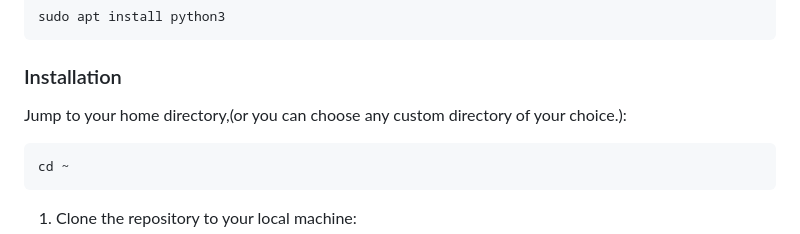
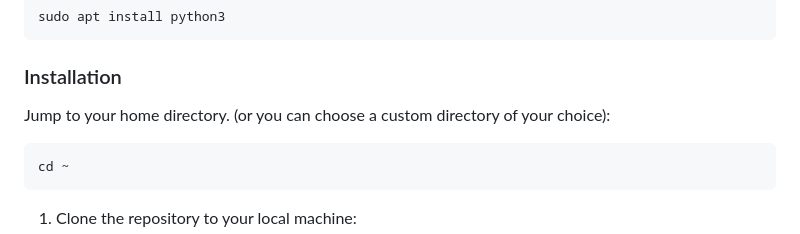
Before and after one commit to anlaki-py/pass-gen, a Markdown page: README.md, the part around the change. GitHub-like rendering.

````diff
--- a/README.md
+++ b/README.md
@@ -37,7 +37,8 @@ sudo apt install python3
 
 ### Installation
 
-Jump to your home directory,(or you can choose any custom directory of your choice.):
+Jump to your home directory.
+(or you can choose a custom directory of your choice):
 
 ```bash
 cd ~
````
